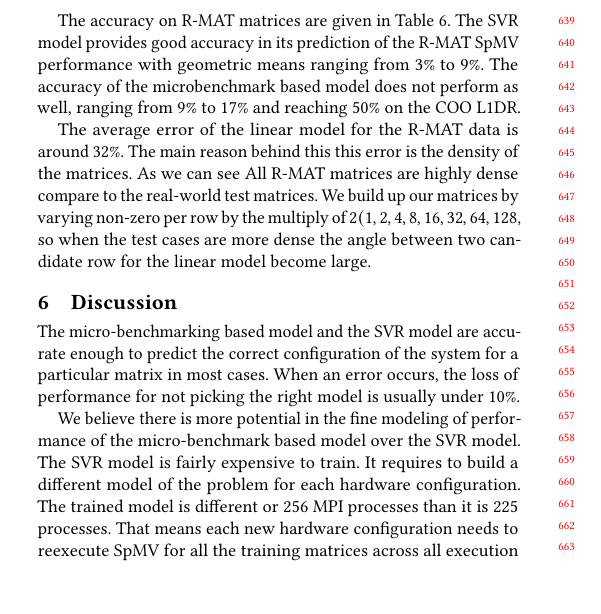
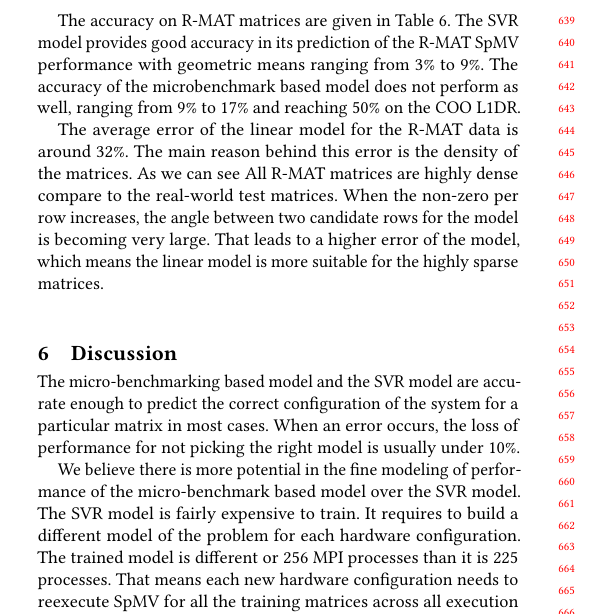
Before and after one commit to marufdsi/ConferencePapers, a LaTeX paper (ICPP2021/spmv_model.tex): part of one column of page 6 of 9, cut so that both start at the same text, the shorter picture padded with empty space. Compiled offline with pdfLaTeX.

Commit message:
Edited some text

```diff
--- a/ICPP2021/spmv_model.tex
+++ b/ICPP2021/spmv_model.tex
@@ -818,12 +818,12 @@ microbenchmark based model does not perform as well, ranging
 from 9\% to 17\% and reaching 50\% on the COO L1DR.
 
 The average error of the linear model for the R-MAT data is around
-32\%. The main reason behind this this error is the density of the
+32\%. The main reason behind this error is the density of the
 matrices. As we can see All R-MAT matrices are highly dense compare to
-the real-world test matrices. We build up our matrices by varying
-non-zero per row by the multiply of $2(1,2,4, 8, 16, 32, 64, 128$, so
-when the test cases are more dense the angle between two candidate row
-for the linear model become large.
+the real-world test matrices. When the non-zero per row increases, the angle
+between two candidate rows for the model is becoming very large.
+That leads to a higher error of the model, which means the linear model
+is more suitable for the highly sparse matrices.
 
 
 
```
